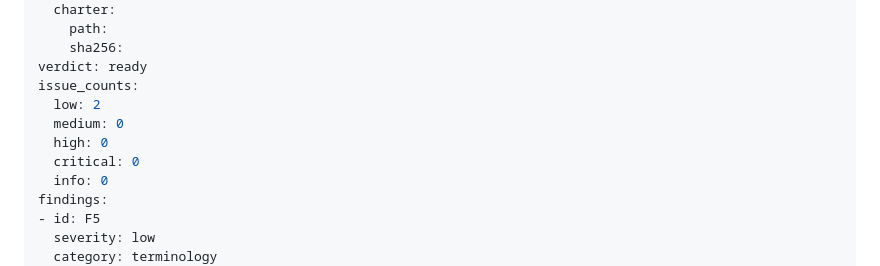
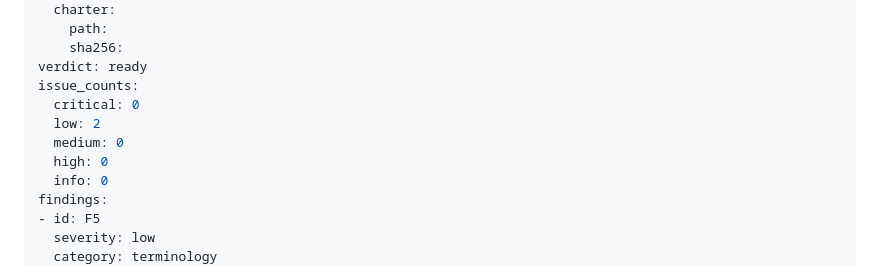
Before and after one commit to jru89/speckitty_elearning, a Markdown page: kitty-specs/spec-kitty-class-prep-track-01M5VY73/analysis-report.md, the part around one of its changes. GitHub-like rendering.

Commit message:
docs(record-analysis): record analysis report for mission spec-kitty-class-prep-track-01M5VY73

```diff
--- a/kitty-specs/spec-kitty-class-prep-track-01M5VY73/analysis-report.md
+++ b/kitty-specs/spec-kitty-class-prep-track-01M5VY73/analysis-report.md
@@ -21,10 +21,10 @@ input_artifacts:
     sha256:
 verdict: ready
 issue_counts:
+  critical: 0
   low: 2
   medium: 0
   high: 0
-  critical: 0
   info: 0
 findings:
 - id: F5
```
Also changed, not shown: other parts of kitty-specs/spec-kitty-class-prep-track-01M5VY73/analysis-report.md (+1 -1 lines).
